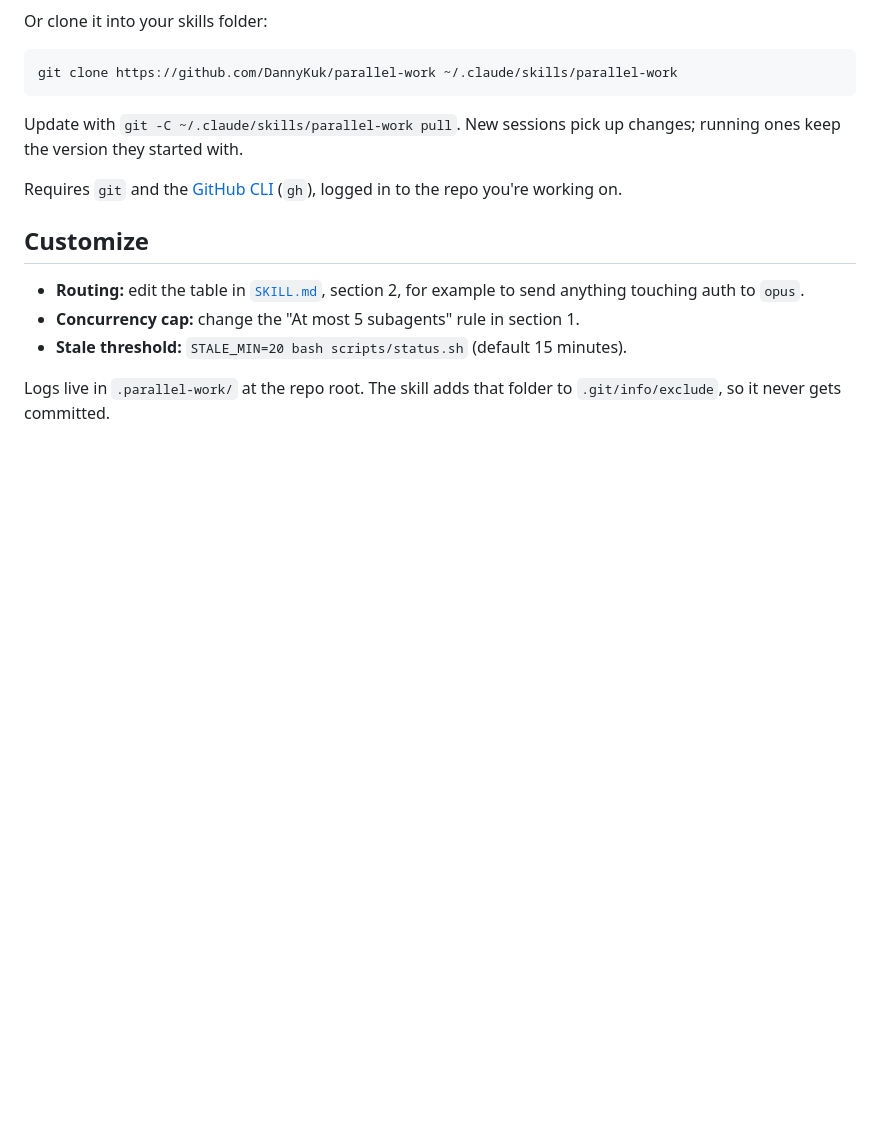
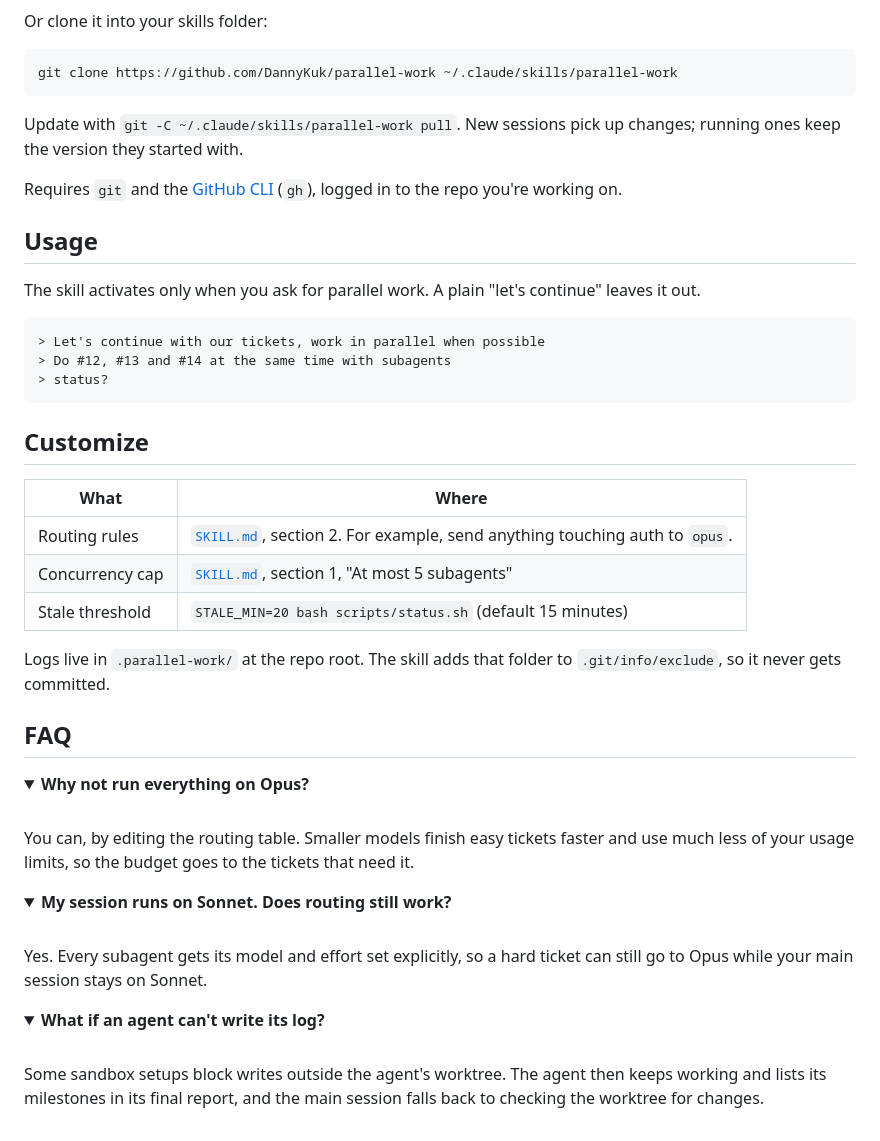
Before and after one commit to DannyKuk/parallel-work, a Markdown page: README.md, the part around one of its changes. Drawn GitHub-style; folded sections open; blank space fills up the shorter version.

````diff
--- a/README.md
+++ b/README.md
@@ -71,10 +94,42 @@ Update with `git -C ~/.claude/skills/parallel-work pull`. New sessions pick up c
 
 Requires `git` and the [GitHub CLI](https://cli.github.com) (`gh`), logged in to the repo you're working on.
 
+## Usage
+
+The skill activates only when you ask for parallel work. A plain "let's continue" leaves it out.
+
+```text
+> Let's continue with our tickets, work in parallel when possible
+> Do #12, #13 and #14 at the same time with subagents
+> status?
+```
+
 ## Customize
 
-- **Routing:** edit the table in [`SKILL.md`](SKILL.md), section 2, for example to send anything touching auth to `opus`.
-- **Concurrency cap:** change the "At most 5 subagents" rule in section 1.
-- **Stale threshold:** `STALE_MIN=20 bash scripts/status.sh` (default 15 minutes).
+| What | Where |
+|---|---|
+| Routing rules | [`SKILL.md`](SKILL.md), section 2. For example, send anything touching auth to `opus`. |
+| Concurrency cap | [`SKILL.md`](SKILL.md), section 1, "At most 5 subagents" |
+| Stale threshold | `STALE_MIN=20 bash scripts/status.sh` (default 15 minutes) |
 
 Logs live in `.parallel-work/` at the repo root. The skill adds that folder to `.git/info/exclude`, so it never gets committed.
+
+## FAQ
+
+<details>
+<summary><b>Why not run everything on Opus?</b></summary>
+<br>
+You can, by editing the routing table. Smaller models finish easy tickets faster and use much less of your usage limits, so the budget goes to the tickets that need it.
+</details>
+
+<details>
+<summary><b>My session runs on Sonnet. Does routing still work?</b></summary>
+<br>
+Yes. Every subagent gets its model and effort set explicitly, so a hard ticket can still go to Opus while your main session stays on Sonnet.
+</details>
+
+<details>
+<summary><b>What if an agent can't write its log?</b></summary>
+<br>
+Some sandbox setups block writes outside the agent's worktree. The agent then keeps working and lists its milestones in its final report, and the main session falls back to checking the worktree for changes.
+</details>
````
Also changed, not shown: other parts of README.md (+71 -48 lines), .github/readme/banner.png (added), .github/readme/gate.png (added), .github/readme/routing.png (added), .github/readme/status.png (added).
